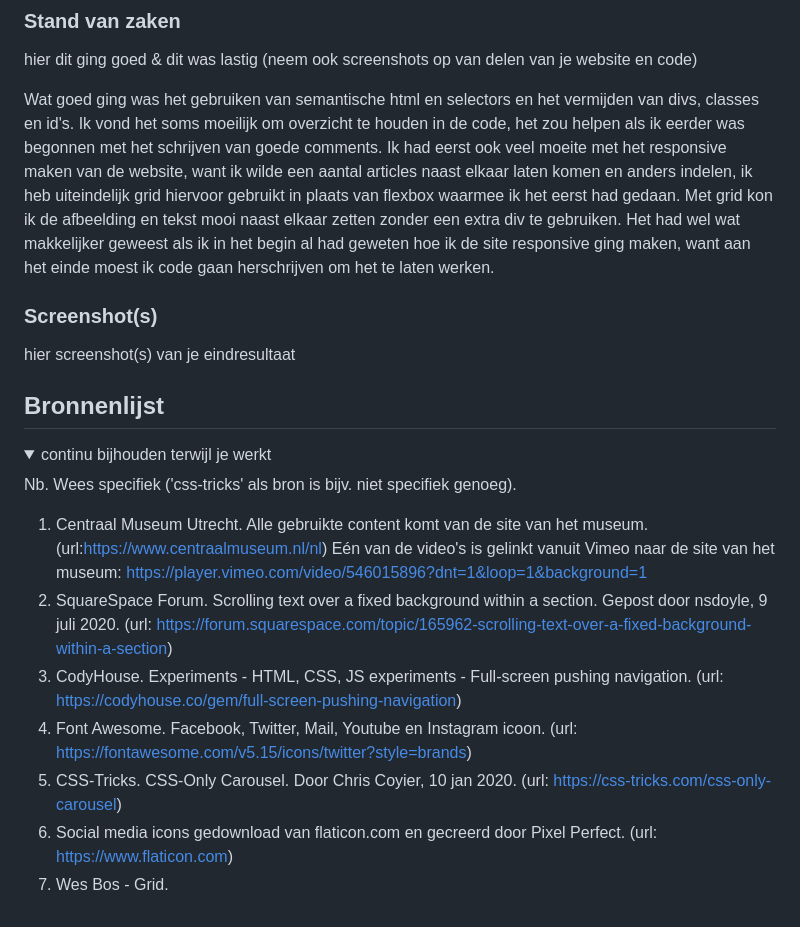
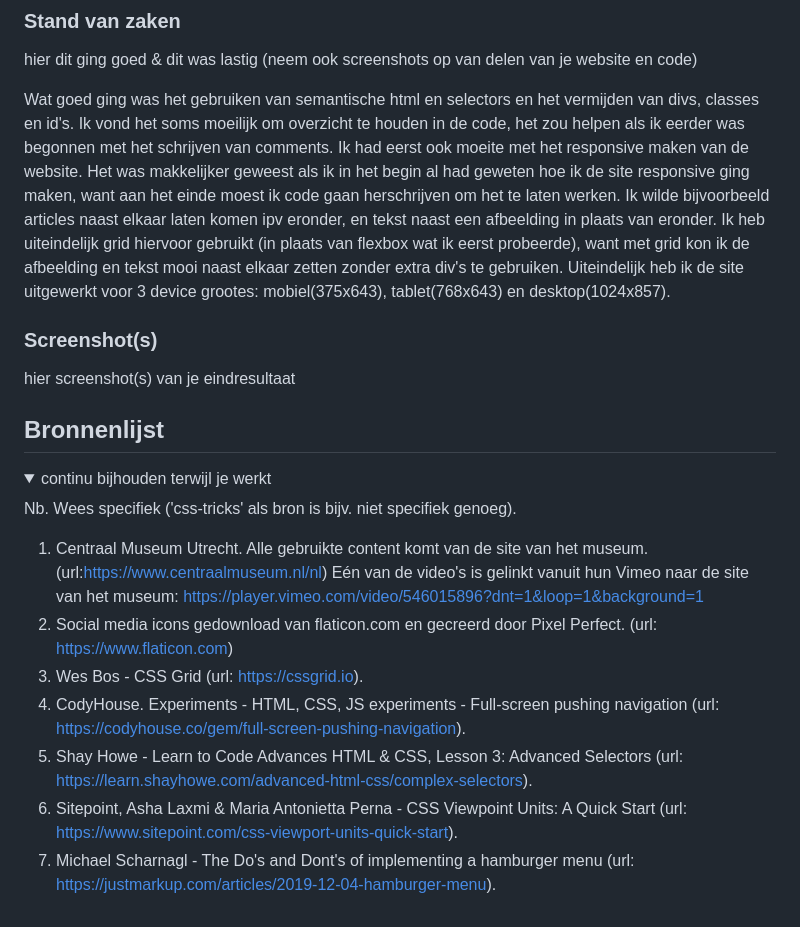
Before and after one commit to rarooij98/fed, a Markdown page: README.md, the part around the change. Rendered like a GitHub page; folded sections open.

```diff
--- a/README.md
+++ b/README.md
@@ -207,9 +207,8 @@ site afmaken:
 ### Stand van zaken
 hier dit ging goed & dit was lastig (neem ook screenshots op van delen van je website en code)
 
-Wat goed ging was het gebruiken van semantische html en selectors en het vermijden van divs, classes en id's. Ik vond het soms moeilijk om overzicht te houden in de code, het zou helpen als ik eerder was begonnen met het schrijven van goede comments.
-Ik had eerst ook veel moeite met het responsive maken van de website, want ik wilde een aantal articles naast elkaar laten komen en anders indelen, ik heb uiteindelijk grid hiervoor gebruikt in plaats van flexbox waarmee ik het eerst had gedaan. Met grid kon ik de afbeelding en tekst mooi naast elkaar zetten zonder een extra div te gebruiken.
-Het had wel wat makkelijker geweest als ik in het begin al had geweten hoe ik de site responsive ging maken, want aan het einde moest ik code gaan herschrijven om het te laten werken.
+Wat goed ging was het gebruiken van semantische html en selectors en het vermijden van divs, classes en id's. Ik vond het soms moeilijk om overzicht te houden in de code, het zou helpen als ik eerder was begonnen met het schrijven van comments.
+Ik had eerst ook moeite met het responsive maken van de website. Het was makkelijker geweest als ik in het begin al had geweten hoe ik de site responsive ging maken, want aan het einde moest ik code gaan herschrijven om het te laten werken. Ik wilde bijvoorbeeld articles naast elkaar laten komen ipv eronder, en tekst naast een afbeelding in plaats van eronder. Ik heb uiteindelijk grid hiervoor gebruikt (in plaats van flexbox wat ik eerst probeerde), want met grid kon ik de afbeelding en tekst mooi naast elkaar zetten zonder extra div's te gebruiken. Uiteindelijk heb ik de site uitgewerkt voor 3 device grootes: mobiel(375x643), tablet(768x643) en desktop(1024x857).
 
 ### Screenshot(s)
 
@@ -228,13 +227,12 @@ hier screenshot(s) van je eindresultaat
 
 Nb. Wees specifiek ('css-tricks' als bron is bijv. niet specifiek genoeg).
 
-1. Centraal Museum Utrecht. Alle gebruikte content komt van de site van het museum. (url:https://www.centraalmuseum.nl/nl) Eén van de video's is gelinkt vanuit Vimeo naar de site van het museum: https://player.vimeo.com/video/546015896?dnt=1&loop=1&background=1
-2. SquareSpace Forum. Scrolling text over a fixed background within a section. Gepost door nsdoyle, 9 juli 2020.
-(url: https://forum.squarespace.com/topic/165962-scrolling-text-over-a-fixed-background-within-a-section)
-3. CodyHouse. Experiments - HTML, CSS, JS experiments - Full-screen pushing navigation. (url: https://codyhouse.co/gem/full-screen-pushing-navigation)
-4. Font Awesome. Facebook, Twitter, Mail, Youtube en Instagram icoon. (url: https://fontawesome.com/v5.15/icons/twitter?style=brands)
-5. CSS-Tricks. CSS-Only Carousel. Door Chris Coyier, 10 jan 2020. (url: https://css-tricks.com/css-only-carousel)
-6. Social media icons gedownload van flaticon.com en gecreerd door Pixel Perfect. (url: https://www.flaticon.com)
-7. Wes Bos - Grid.
+1. Centraal Museum Utrecht. Alle gebruikte content komt van de site van het museum. (url:https://www.centraalmuseum.nl/nl) Eén van de video's is gelinkt vanuit hun Vimeo naar de site van het museum: https://player.vimeo.com/video/546015896?dnt=1&loop=1&background=1
+2. Social media icons gedownload van flaticon.com en gecreerd door Pixel Perfect. (url: https://www.flaticon.com)
+3. Wes Bos - CSS Grid (url: https://cssgrid.io).
+4. CodyHouse. Experiments - HTML, CSS, JS experiments - Full-screen pushing navigation (url: https://codyhouse.co/gem/full-screen-pushing-navigation).
+5. Shay Howe - Learn to Code Advances HTML & CSS, Lesson 3: Advanced Selectors (url: https://learn.shayhowe.com/advanced-html-css/complex-selectors).
+6. Sitepoint, Asha Laxmi & Maria Antonietta Perna - CSS Viewpoint Units: A Quick Start (url: https://www.sitepoint.com/css-viewport-units-quick-start).
+7. Michael Scharnagl - The Do's and Dont's of implementing a hamburger menu (url: https://justmarkup.com/articles/2019-12-04-hamburger-menu).
 
 </details>
```
Also changed, not shown: images/stoelen.jpg (added), 3 other files.
